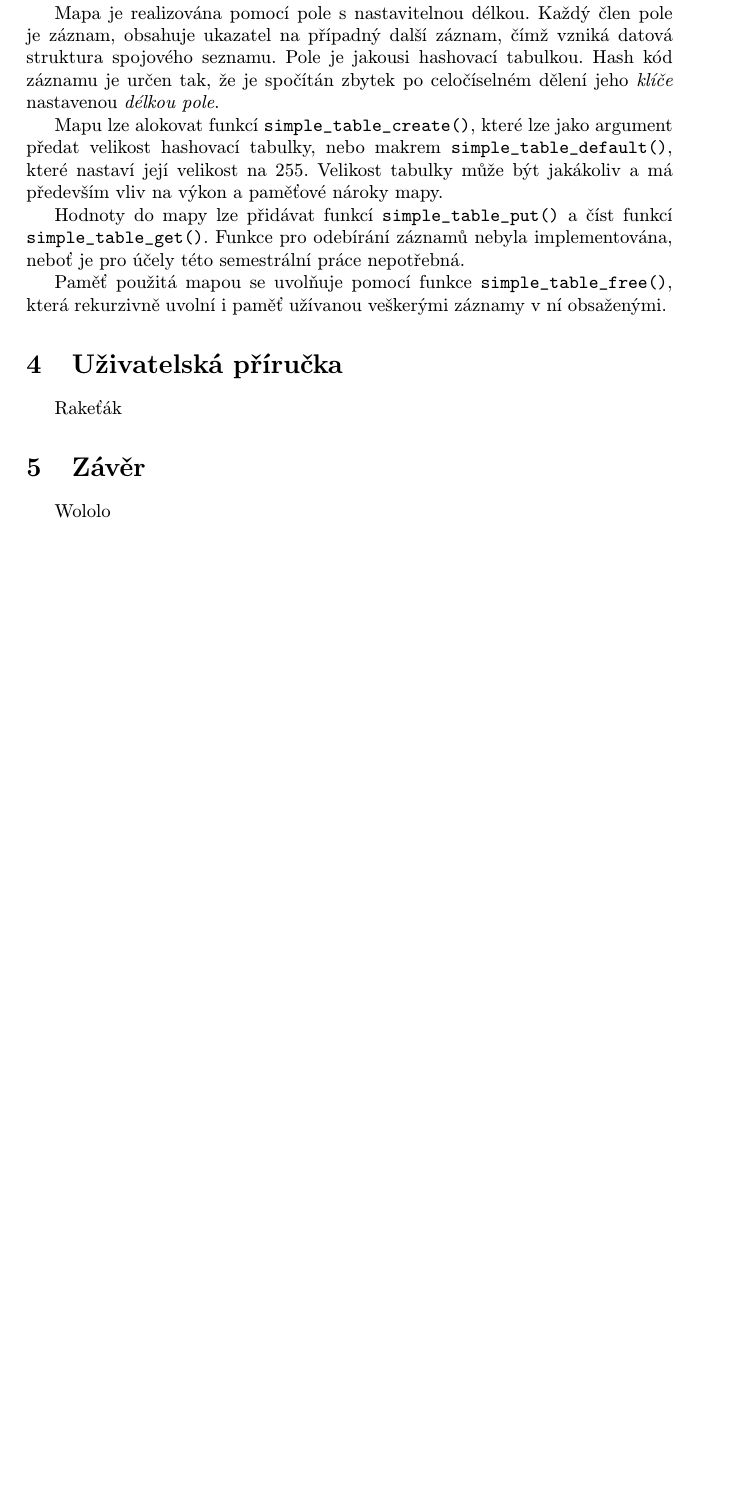
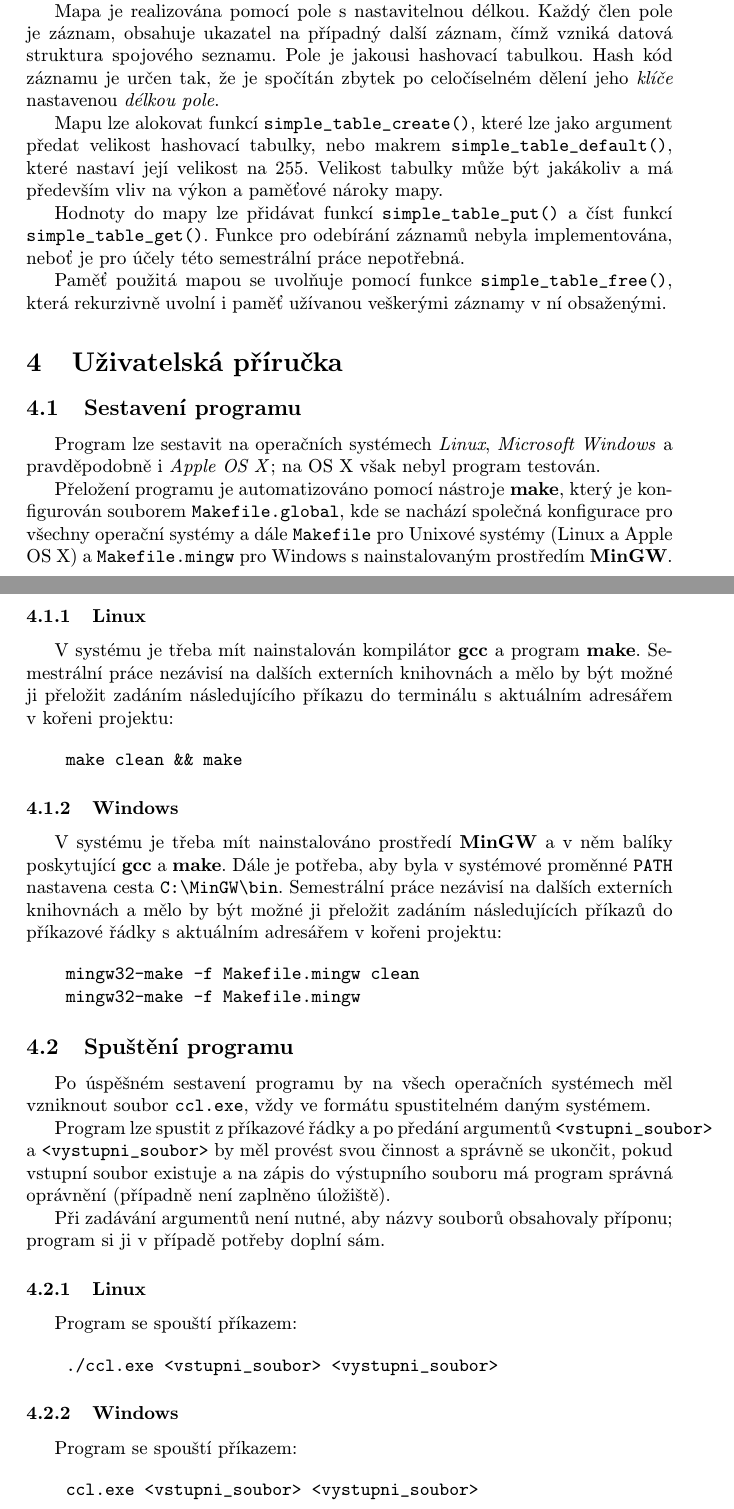
Before and after one commit to Spiffyk/pc-sp, a LaTeX document (docs/main.tex, which reads docs/c04-prirucka.tex, docs/c05-zaver.tex): part of page 7 of 7 before the commit and two parts of pages 7 and 8 of 9 after it, the two joined at a grey line, cut so that both start at the same text, the shorter picture padded with empty space. Compiled offline with pdfLaTeX.

Commit message:
Docs - usage and summary

```diff
--- a/docs/c04-prirucka.tex
+++ b/docs/c04-prirucka.tex
@@ -1,2 +1,63 @@
 \section{Uživatelská příručka}
-Rakeťák
+
+\subsection{Sestavení programu}
+
+Program lze sestavit na operačních systémech \textit{Linux}, \textit{Microsoft Windows} a pravděpodobně
+i \textit{Apple OS X}; na OS X však nebyl program testován.
+
+Přeložení programu je automatizováno pomocí nástroje \textbf{make}, který je konfigurován souborem
+\verb|Makefile.global|, kde se nachází společná konfigurace pro všechny operační systémy a dále \verb|Makefile| pro
+Unixové systémy (Linux a Apple OS X) a \verb|Makefile.mingw| pro Windows s~nainstalovaným prostředím \textbf{MinGW}.
+
+\subsubsection{Linux}
+
+V~systému je třeba mít nainstalován kompilátor \textbf{gcc} a program \textbf{make}. Semestrální práce nezávisí
+na dalších externích knihovnách a mělo by být možné ji přeložit zadáním následujícího příkazu do terminálu s~aktuálním
+adresářem v~kořeni projektu:
+
+\begin{verbatim}
+    make clean && make
+\end{verbatim}
+
+
+\subsubsection{Windows}
+
+V~systému je třeba mít nainstalováno prostředí \textbf{MinGW} a v~něm balíky poskytující \textbf{gcc} a \textbf{make}.
+Dále je potřeba, aby byla v~systémové proměnné \verb|PATH| nastavena cesta \verb|C:\MinGW\bin|.
+Semestrální práce nezávisí na dalších externích knihovnách a mělo by být možné ji přeložit zadáním následujících
+příkazů do příkazové řádky s~aktuálním adresářem v~kořeni projektu:
+
+\begin{verbatim}
+    mingw32-make -f Makefile.mingw clean
+    mingw32-make -f Makefile.mingw
+\end{verbatim}
+
+
+\subsection{Spuštění programu}
+
+Po úspěšném sestavení programu by na všech operačních systémech měl vzniknout soubor \verb|ccl.exe|, vždy ve formátu
+spustitelném daným systémem.
+
+Program lze spustit z~příkazové řádky a po předání argumentů \verb|<vstupni_soubor>| a \verb|<vystupni_soubor>| by měl
+provést svou činnost a správně se ukončit, pokud vstupní soubor existuje a na zápis do výstupního souboru má program
+správná oprávnění (případně není zaplněno úložiště).
+
+Při zadávání argumentů není nutné, aby názvy souborů obsahovaly příponu; program si ji v~případě potřeby doplní sám.
+
+
+\subsubsection{Linux}
+
+Program se spouští příkazem:
+
+\begin{verbatim}
+    ./ccl.exe <vstupni_soubor> <vystupni_soubor>
+\end{verbatim}
+
+
+\subsubsection{Windows}
+
+Program se spouští příkazem:
+
+\begin{verbatim}
+    ccl.exe <vstupni_soubor> <vystupni_soubor>
+\end{verbatim}
--- a/docs/c05-zaver.tex
+++ b/docs/c05-zaver.tex
@@ -1,2 +1 @@
 \section{Závěr}
-Wololo
```
Also changed, not shown: docs/c05-zaver.tex (4 more changed lines).
